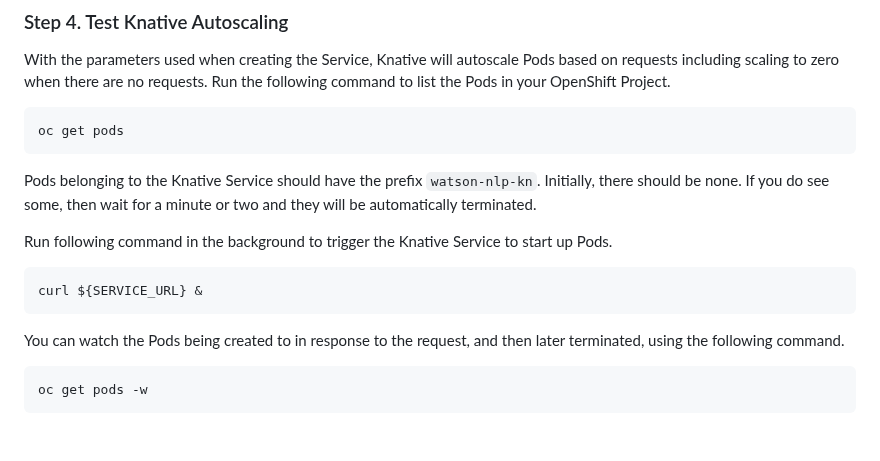
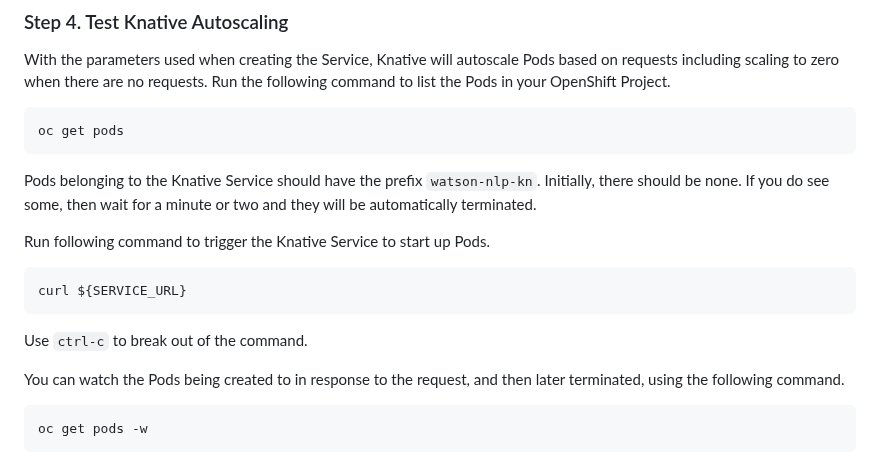
Before and after one commit to ibm-ecosystem-engineering/Watson-NLP, a Markdown page: MLOps/Watson-NLP-Knative/readme.md, the part around the change. Rendered like a GitHub page; blank space fills up the shorter version.

````diff
--- a/MLOps/Watson-NLP-Knative/readme.md
+++ b/MLOps/Watson-NLP-Knative/readme.md
@@ -118,11 +118,13 @@ oc get pods
 
 Pods belonging to the Knative Service should have the prefix `watson-nlp-kn`. Initially, there should be none. If you do see some, then wait for a minute or two and they will be  automatically terminated.
 
-Run following command in the background to trigger the Knative Service to start up Pods.
+Run following command to trigger the Knative Service to start up Pods.
 
 ```bash
-curl ${SERVICE_URL} &
+curl ${SERVICE_URL}
 ```
+
+Use `ctrl-c` to break out of the command.
 
 You can watch the Pods being created to in response to the request, and then later terminated, using the following command.
 
````
